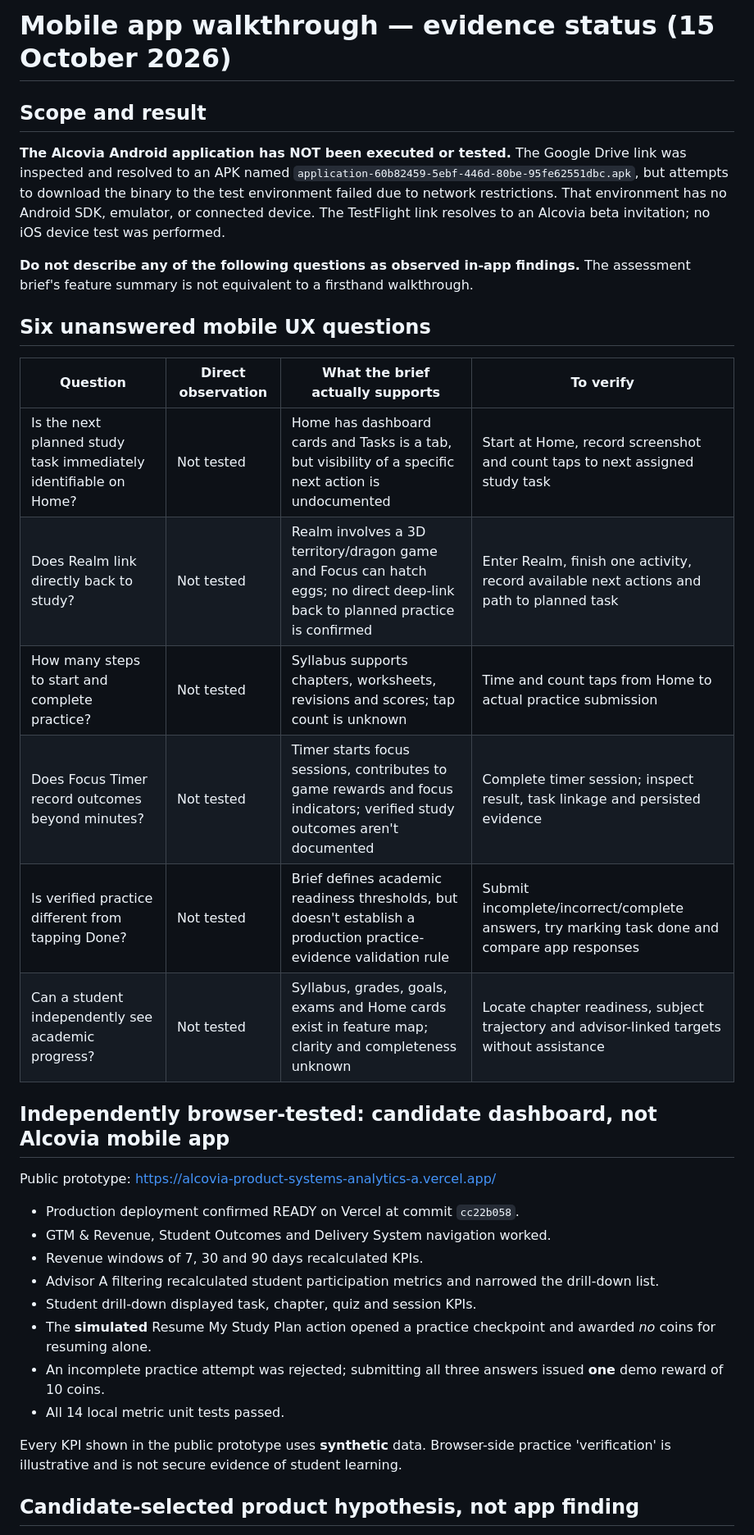
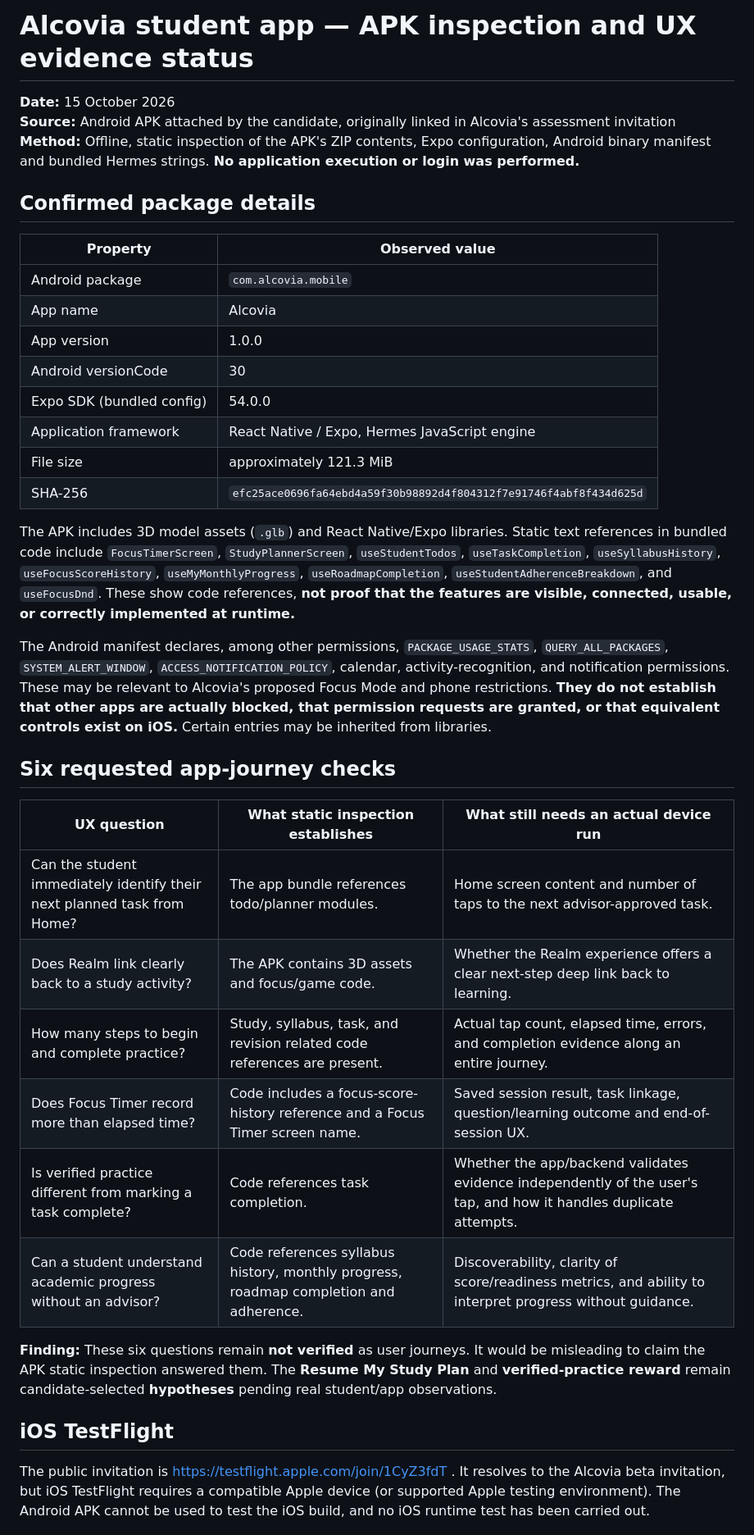
Before and after one commit to ar29/alcovia-product-systems-analytics, a Markdown page: docs/APP_WALKTHROUGH_TEST_STATUS.md, the part around one of its changes. Shown at 82% size. GitHub-like rendering.

Commit message:
Audit uploaded Android APK statically; disclose mobile UX validation limitations

```diff
--- a/docs/APP_WALKTHROUGH_TEST_STATUS.md
+++ b/docs/APP_WALKTHROUGH_TEST_STATUS.md
@@ -1,36 +1,40 @@
-# Mobile app walkthrough — evidence status (15 October 2026)
+# Alcovia student app — APK inspection and UX evidence status
 
-## Scope and result
+**Date:** 15 October 2026
+**Source:** Android APK attached by the candidate, originally linked in Alcovia's assessment invitation
+**Method:** Offline, static inspection of the APK's ZIP contents, Expo configuration, Android binary manifest and bundled Hermes strings. **No application execution or login was performed.**
 
-**The Alcovia Android application has NOT been executed or tested.** The Google Drive link was inspected and resolved to an APK named `application-60b82459-5ebf-446d-80be-95fe62551dbc.apk`, but attempts to download the binary to the test environment failed due to network restrictions. That environment has no Android SDK, emulator, or connected device. The TestFlight link resolves to an Alcovia beta invitation; no iOS device test was performed.
+## Confirmed package details
 
-**Do not describe any of the following questions as observed in-app findings.** The assessment brief's feature summary is not equivalent to a firsthand walkthrough.
+| Property | Observed value |
+| --- | --- |
+| Android package | `com.alcovia.mobile` |
+| App name | Alcovia |
+| App version | 1.0.0 |
+| Android versionCode | 30 |
+| Expo SDK (bundled config) | 54.0.0 |
+| Application framework | React Native / Expo, Hermes JavaScript engine |
+| File size | approximately 121.3 MiB |
+| SHA-256 | `efc25ace0696fa64ebd4a59f30b98892d4f804312f7e91746f4abf8f434d625d` |
 
-## Six unanswered mobile UX questions
+The APK includes 3D model assets (`.glb`) and React Native/Expo libraries. Static text references in bundled code include `FocusTimerScreen`, `StudyPlannerScreen`, `useStudentTodos`, `useTaskCompletion`, `useSyllabusHistory`, `useFocusScoreHistory`, `useMyMonthlyProgress`, `useRoadmapCompletion`, `useStudentAdherenceBreakdown`, and `useFocusDnd`. These show code references, **not proof that the features are visible, connected, usable, or correctly implemented at runtime.**
 
-| Question | Direct observation | What the brief actually supports | To verify |
-| --- | --- | --- | --- |
-| Is the next planned study task immediately identifiable on Home? | Not tested | Home has dashboard cards and Tasks is a tab, but visibility of a specific next action is undocumented | Start at Home, record screenshot and count taps to next assigned study task |
-| Does Realm link directly back to study? | Not tested | Realm involves a 3D territory/dragon game and Focus can hatch eggs; no direct deep-link back to planned practice is confirmed | Enter Realm, finish one activity, record available next actions and path to planned task |
-| How many steps to start and complete practice? | Not tested | Syllabus supports chapters, worksheets, revisions and scores; tap count is unknown | Time and count taps from Home to actual practice submission |
-| Does Focus Timer record outcomes beyond minutes? | Not tested | Timer starts focus sessions, contributes to game rewards and focus indicators; verified study outcomes aren't documented | Complete timer session; inspect result, task linkage and persisted evidence |
-| Is verified practice different from tapping Done? | Not tested | Brief defines academic readiness thresholds, but doesn't establish a production practice-evidence validation rule | Submit incomplete/incorrect/complete answers, try marking task done and compare app responses |
-| Can a student independently see academic progress? | Not tested | Syllabus, grades, goals, exams and Home cards exist in feature map; clarity and completeness unknown | Locate chapter readiness, subject trajectory and advisor-linked targets without assistance |
+The Android manifest declares, among other permissions, `PACKAGE_USAGE_STATS`, `QUERY_ALL_PACKAGES`, `SYSTEM_ALERT_WINDOW`, `ACCESS_NOTIFICATION_POLICY`, calendar, activity-recognition, and notification permissions. These may be relevant to Alcovia's proposed Focus Mode and phone restrictions. **They do not establish that other apps are actually blocked, that permission requests are granted, or that equivalent controls exist on iOS.** Certain entries may be inherited from libraries.
 
-## Independently browser-tested: candidate dashboard, not Alcovia mobile app
+## Six requested app-journey checks
 
-Public prototype: https://alcovia-product-systems-analytics-a.vercel.app/
+| UX question | What static inspection establishes | What still needs an actual device run |
+| --- | --- | --- |
+| Can the student immediately identify their next planned task from Home? | The app bundle references todo/planner modules. | Home screen content and number of taps to the next advisor-approved task. |
+| Does Realm link clearly back to a study activity? | The APK contains 3D assets and focus/game code. | Whether the Realm experience offers a clear next-step deep link back to learning. |
+| How many steps to begin and complete practice? | Study, syllabus, task, and revision related code references are present. | Actual tap count, elapsed time, errors, and completion evidence along an entire journey. |
+| Does Focus Timer record more than elapsed time? | Code includes a focus-score-history reference and a Focus Timer screen name. | Saved session result, task linkage, question/learning outcome and end-of-session UX. |
+| Is verified practice different from marking a task complete? | Code references task completion. | Whether the app/backend validates evidence independently of the user's tap, and how it handles duplicate attempts. |
+| Can a student understand academic progress without an advisor? | Code references syllabus history, monthly progress, roadmap completion and adherence. | Discoverability, clarity of score/readiness metrics, and ability to interpret progress without guidance. |
 
-- Production deployment confirmed READY on Vercel at commit `cc22b058`.
-- GTM & Revenue, Student Outcomes and Delivery System navigation worked.
-- Revenue windows of 7, 30 and 90 days recalculated KPIs.
-- Advisor A filtering recalculated student participation metrics and narrowed the drill-down list.
-- Student drill-down displayed task, chapter, quiz and session KPIs.
-- The **simulated** Resume My Study Plan action opened a practice checkpoint and awarded *no* coins for resuming alone.
-- An incomplete practice attempt was rejected; submitting all three answers issued **one** demo reward of 10 coins.
-- All 14 local metric unit tests passed.
+**Finding:** These six questions remain **not verified** as user journeys. It would be misleading to claim the APK static inspection answered them. The **Resume My Study Plan** and **verified-practice reward** remain candidate-selected **hypotheses** pending real student/app observations.
 
-Every KPI shown in the public prototype uses **synthetic** data. Browser-side practice 'verification' is illustrative and is not secure evidence of student learning.
+## iOS TestFlight
 
-## Candidate-selected product hypothesis, not app finding
+The public invitation is https://testflight.apple.com/join/1CyZ3fdT . It resolves to the Alcovia beta invitation, but iOS TestFlight requires a compatible Apple device (or supported Apple testing environment). The Android APK cannot be used to test the iOS build, and no iOS runtime test has been carried out.
 
```
Also changed, not shown: other parts of docs/APP_WALKTHROUGH_TEST_STATUS.md (+9 -3 lines).
